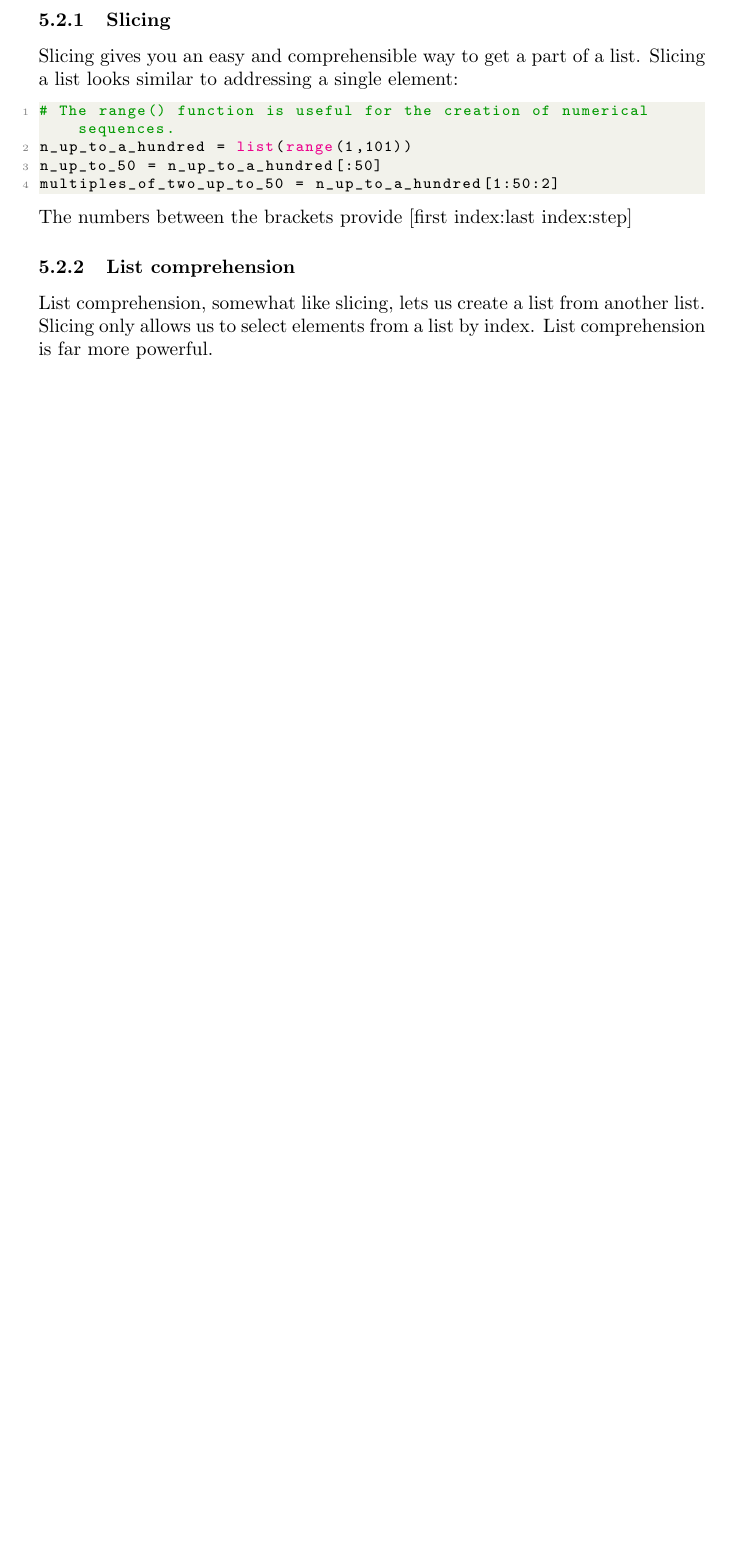
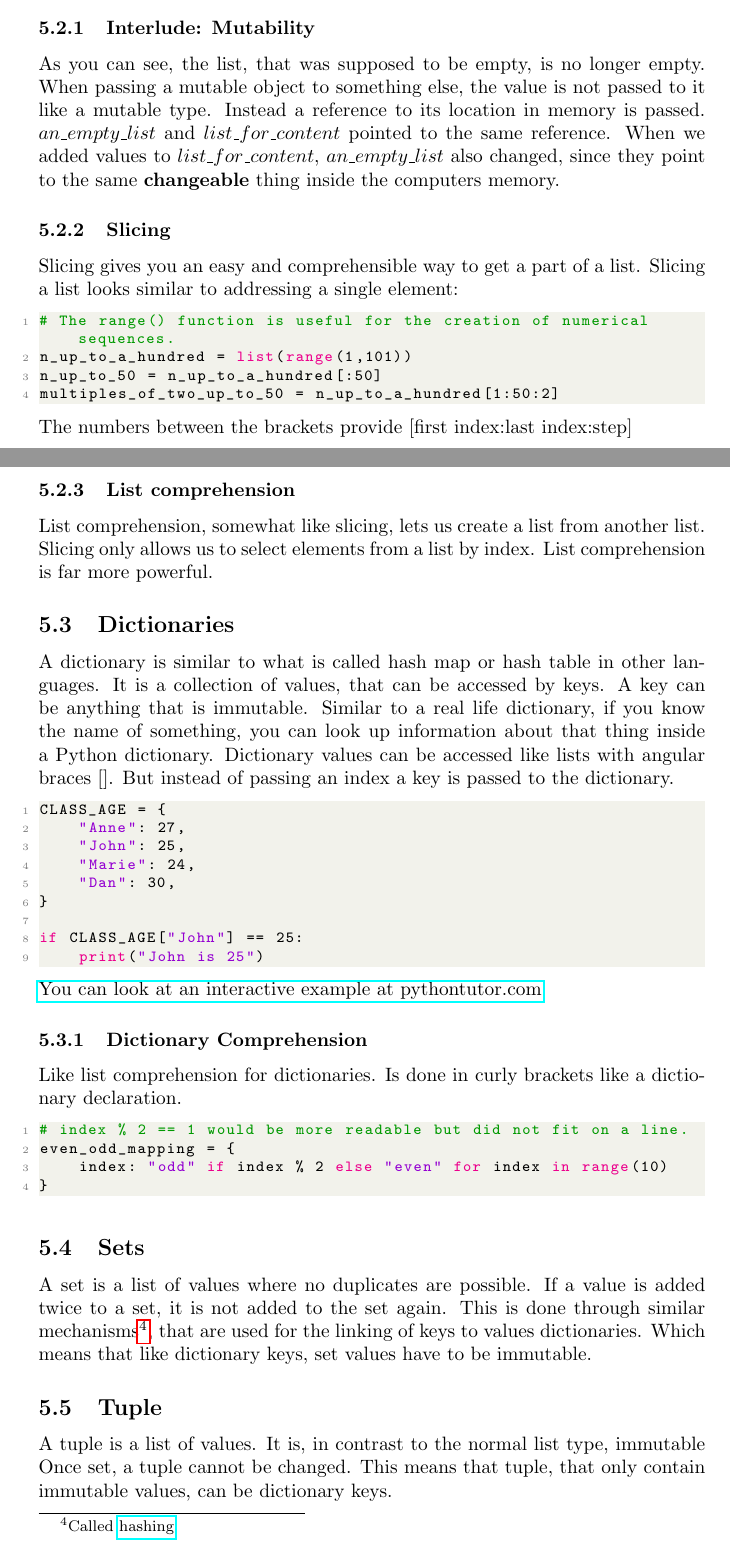
Before and after one commit to hansendx/Python-Introduction, a LaTeX document (main.tex): part of page 6 of 6 before the commit and two parts of pages 6 and 7 of 8 after it, the two joined at a grey line, cut at the place of the change, the shorter picture padded with empty space. Compiled offline with pdfLaTeX.

Commit message:
Add some data type information

```diff
--- a/main.tex
+++ b/main.tex
@@ -4,6 +4,9 @@
 \usepackage{booktabs}
 \usepackage{hyperref}
 \usepackage{listings}
+\usepackage{fancyvrb}
+
+\VerbatimFootnotes{}
 
 
 %Style
@@ -141,3 +144,13 @@ Some might find its features overwhelming and its problem finding too nit-picky.
+It is an opinionated formatter, meaning that it is not very configurable by design.
+Black also tries to format your code in a way to improve git diffs.
+
+There is no ``one'' way to format your code.
+PEP 8 was developed by people who were highly involved and experienced in Python.
+It is however not the be-all and end-all on how to style your code.
+Not adhering to it does not make your code ``wrong''.
+But it is a piece of shared knowledge between many Python programmers.
+Adhering to and knowing the conventions makes it easier for you to understand
+the code of others and your own code after you did not look at it for a long time.
 
 \section{Python compared to other languages}
 
@@ -323,15 +336,16 @@ The most basic types you will most commonly come in contact with:
     \item string
 \end{itemize}
 
-These are immutable, i.e. their value cannot be changed.
-Operations performed on them always create completely new "thing".
+These are immutable, i.e.\@ their value cannot be changed.
+Operations performed on them always create completely new ``thing''.
+In contrast to them stand mutable types, which can be changed.
 
 
 %http://pythontutor.com/visualize.html#code=NUMBER%20%3D%202%0AADD_RESULT%20%3D%20NUMBER%20%2B%202%0ADIV_RESULT%20%3D%20ADD_RESULT%20/%20NUMBER%0AMULT_RESULT%20%3D%20DIV_RESULT%20*%203%0AMODULO_RESULT%20%3D%20%28MULT_RESULT%20%2B%201%29%20%25%202%0A_STRING%20%3D%20%22HELLO%20WORLD%22%0A_LIST%20%3D%20list%28%29%0A_LIST2%20%3D%20%5BNUMBER,%20_STRING%5D%0A_LIST.append%28NUMBER%29%0A_LIST.append%28ADD_RESULT%29%0A_LIST.append%28_LIST2%29%0A_LIST2%5B0%5D%20%3D%20ADD_RESULT%0A_TUPLE%20%3D%20%281,2,3%29%0A_LIST%5B2%5D%20%3D%20_TUPLE%0A_TUPLE%20%3D%20_TUPLE%20%2B%20_TUPLE%0A_LIST%5B2%5D%20%3D%20_LIST2%0A_LIST2%20%3D%20_LIST2.append%28_LIST2%29&cumulative=false&curInstr=17&heapPrimitives=nevernest&mode=display&origin=opt-frontend.js&py=3&rawInputLstJSON=%5B%5D&textReferences=false
 
-\subsection{Lists}
+\subsection{Lists}\label{lists}
 
-As the name suggests, this is a list of "things".
+As the name suggests, this is a list of ``things''.
 It can contain everything that can also be assigned to a variable.
 Lists are mutable. They can be changed.
 Elements can be added or removed from a list after it has been created.
@@ -374,6 +388,15 @@ will be 3.
     http://pythontutor.com/visualize.html\#code=an\_empty\_list\%20\%3D\%20list\%28\%29\%0Aanother\_empty\_list\%20\%3D\%20\%5B\%5D\%0A\%0Alist\_for\_content\%20\%3D\%20an\_empty\_list\%0Alist\_for\_content.append\%281\%29\%0A\%23\%20The\%20name\%20of\%20an\_empty\_list\%20is\%20now\%20a\%20lie.\%0Alist\_for\_content.append\%282\%29\%0Alist\_for\_content.append\%283\%29\%0A\%0Aa\_list\_with\_content\%20\%3D\%20\%5B1\%20,2\%20,3\%5D\%0A\%0Aprint\%28an\_empty\_list\%29\%0Aprint\%28another\_empty\_list\%29\%0Aprint\%28list\_for\_content\%29\%0Aprint\%28a\_list\_with\_content\%29\%0A\%0Aprint\%28an\_empty\_list\%5B0\%5D\%29\%0Aprint\%28an\_empty\_list\%5B2\%5D\%29\&cumulative=false\&curInstr=13\&heapPrimitives=nevernest\&mode=display\&origin=opt-frontend.js\&py=3\&rawInputLstJSON=\%5B\%5D\&textReferences=false
     }{Here is an executable example.}
 
+\subsubsection{Interlude: Mutability}
+
+As you can see, the list, that was supposed to be empty, is no longer empty.
+When passing a mutable object to something else, the value is not passed to it like a mutable type.
+Instead a reference to its location in memory is passed.
+$an\_empty\_list$ and $list\_for\_content$ pointed to the same reference.
+When we added values to $list\_for\_content$, $an\_empty\_list$ also changed, since they
+point to the same \textbf{changeable} thing inside the computers memory.
+
 
 %([&%$#_{}~^\\]) \\\\\\1
 
@@ -399,7 +422,58 @@ List comprehension, somewhat like slicing, lets us create a list from another li
 Slicing only allows us to select elements from a list by index.
 List comprehension is far more powerful.
 
+\subsection{Dictionaries}
 
+A dictionary is similar to what is called hash map or hash table in other languages.
+It is a collection of values, that can be accessed by keys.
+A key can be anything that is immutable.
+Similar to a real life dictionary, if you know the name of something, you can look up
+information about that thing inside a Python dictionary.
+Dictionary values can be accessed like lists with angular braces $[]$.
+But instead of passing an index a key is passed to the dictionary.
+
+\begin{lstlisting}[language=Python]
+CLASS_AGE = {
+    "Anne": 27,
+    "John": 25,
+    "Marie": 24,
+    "Dan": 30,
+}
+
+if CLASS_AGE["John"] == 25:
+    print("John is 25")
+\end{lstlisting}
+
+\href{http://pythontutor.com/visualize.html\#code=CLASS\_AGE\%20\%3D\%20\%7B\%0A\%20\%20\%20\%20\%22Anne\%22\%3A\%2027,\%0A\%20\%20\%20\%20\%22John\%22\%3A\%2025,\%0A\%20\%20\%20\%20\%22Marie\%22\%3A\%2024,\%0A\%20\%20\%20\%20\%22Dan\%22\%3A\%2030,\%0A\%7D\%0A\%0A\%23\%20This\%20is\%20True\%0Aif\%20CLASS\_AGE\%5B\%22John\%22\%5D\%20\%3D\%3D\%2025\%3A\%0A\%20\%20\%20\%20print\%28\%22John\%20is\%2025\%22\%29\&cumulative=false\&curInstr=6\&heapPrimitives=nevernest\&mode=display\&origin=opt-frontend.js\&py=3\&rawInputLstJSON=\%5B\%5D\&textReferences=false}
+{You can look at an interactive example at pythontutor.com}
+
+\subsubsection{Dictionary Comprehension}
+
+Like list comprehension for dictionaries.
+Is done in curly brackets like a dictionary declaration.
+
+\begin{lstlisting}[language=Python]
+# index % 2 == 1 would be more readable but did not fit on a line.
+even_odd_mapping = {
+    index: "odd" if index % 2 else "even" for index in range(10)
+}
+\end{lstlisting}
+
+\subsection{Sets}
+
+A set is a list of values where no duplicates are possible.
+If a value is added twice to a set, it is not added to the set again.
+This is done through similar mechanisms\footnote{
+    Called \href{https://en.wikipedia.org/wiki/Hash_function}{hashing}
+}, that are used for the linking of keys to values dictionaries.
+Which means that like dictionary keys, set values have to be immutable.
+
+\subsection{Tuple}
+
+A tuple is a list of values.
+It is, in contrast to the normal list type, immutable
+Once set, a tuple cannot be changed.
+This means that tuple, that only contain immutable values, can be dictionary keys.
 
 \section{Functions}
 
```
Also changed, not shown: main.tex (44 more changed lines).
